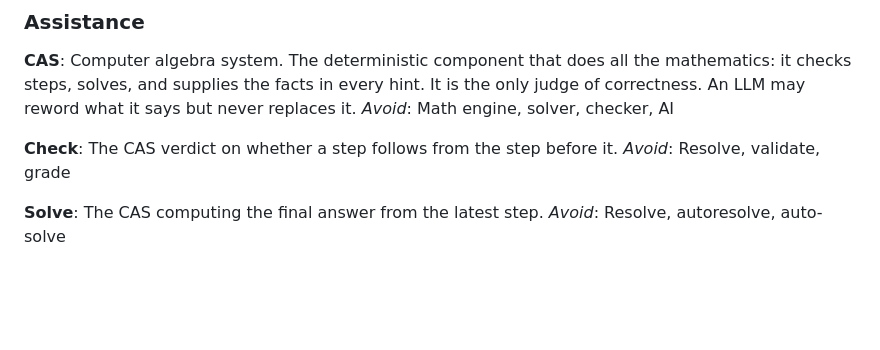
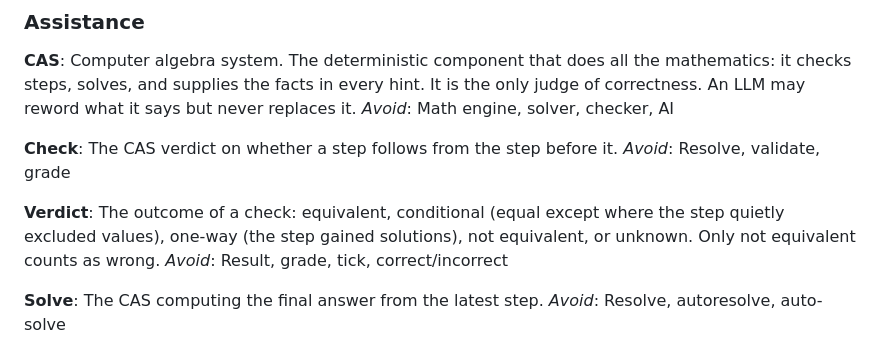
Before and after one commit to george-vrancianu/aequate, a Markdown page: GLOSSARY.md, the part around the change. Rendered like a GitHub page; blank space fills up the shorter version.

Commit message:
Decide CAS equivalence semantics: Verdict glossary entry and ADR 0002
Co-Authored-By: Claude Opus 5.5 <noreply@anthropic.com>

```diff
--- a/GLOSSARY.md
+++ b/GLOSSARY.md
@@ -48,6 +48,10 @@ _Avoid_: Math engine, solver, checker, AI
 The CAS verdict on whether a step follows from the step before it.
 _Avoid_: Resolve, validate, grade
 
+**Verdict**:
+The outcome of a check: equivalent, conditional (equal except where the step quietly excluded values), one-way (the step gained solutions), not equivalent, or unknown. Only not equivalent counts as wrong.
+_Avoid_: Result, grade, tick, correct/incorrect
+
 **Solve**:
 The CAS computing the final answer from the latest step.
 _Avoid_: Resolve, autoresolve, auto-solve
```
Also changed, not shown: docs/adr/0002-check-verdicts-over-real-solution-sets.md (added, +20 -0 lines).
